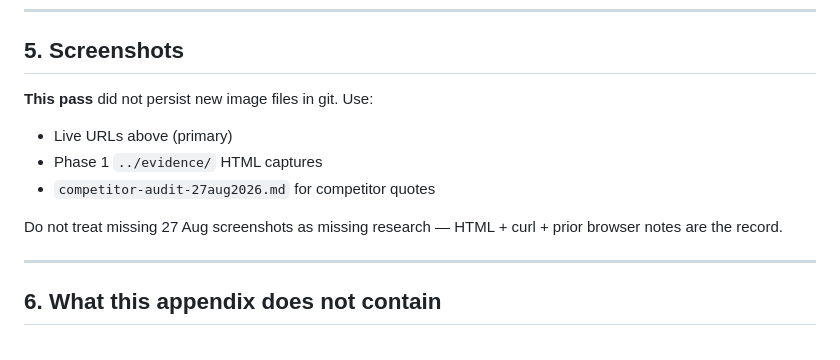
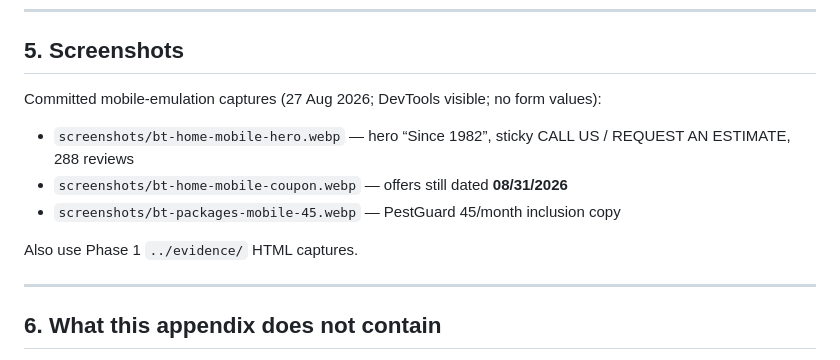
Before and after one commit to dcahoonmedia-del/bt-ops, a Markdown page: marketing-audit/website-audit/EVIDENCE-APPENDIX.md, the part around the change. Drawn GitHub-style.

Commit message:
Index committed mobile website screenshots in the evidence appendix
Co-authored-by: dcahoonmedia-del <dcahoonmedia-del@users.noreply.github.com>

```diff
--- a/marketing-audit/website-audit/EVIDENCE-APPENDIX.md
+++ b/marketing-audit/website-audit/EVIDENCE-APPENDIX.md
@@ -76,13 +76,13 @@ National brands (Aptive, Orkin, Terminix) were **not** re-audited as conversion
 
 ## 5. Screenshots
 
-**This pass** did not persist new image files in git. Use:
+Committed mobile-emulation captures (27 Aug 2026; DevTools visible; no form values):
 
-- Live URLs above (primary)
-- Phase 1 `../evidence/` HTML captures
-- `competitor-audit-27aug2026.md` for competitor quotes
+- `screenshots/bt-home-mobile-hero.webp` — hero “Since 1982”, sticky CALL US / REQUEST AN ESTIMATE, 288 reviews
+- `screenshots/bt-home-mobile-coupon.webp` — offers still dated **08/31/2026**
+- `screenshots/bt-packages-mobile-45.webp` — PestGuard 45/month inclusion copy
 
-Do not treat missing 27 Aug screenshots as missing research — HTML + curl + prior browser notes are the record.
+Also use Phase 1 `../evidence/` HTML captures.
 
 ---
 
```
Also changed, not shown: marketing-audit/MARKETING-CONTROL-CENTER.md (+1 -1 lines).
